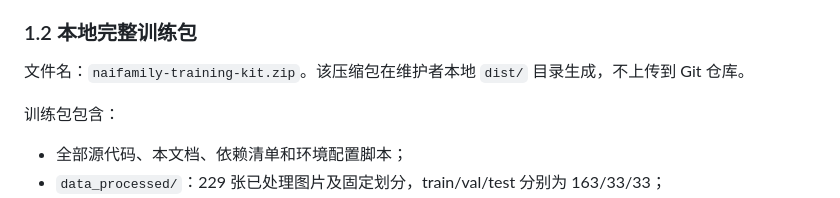
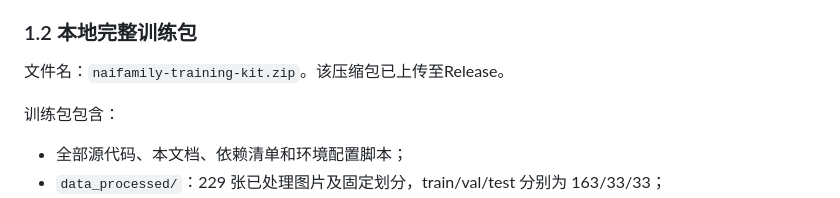
Before and after one commit to bdlfy114514/naifamily-classifier, a Markdown page: README.md, the part around the change. GitHub-like rendering.

```diff
--- a/README.md
+++ b/README.md
@@ -19,7 +19,7 @@ cd naifamily-classifier
 
 ### 1.2 本地完整训练包
 
-文件名：`naifamily-training-kit.zip`。该压缩包在维护者本地 `dist/` 目录生成，不上传到 Git 仓库。
+文件名：`naifamily-training-kit.zip`。该压缩包已上传至Release。
 
 训练包包含：
 
```
